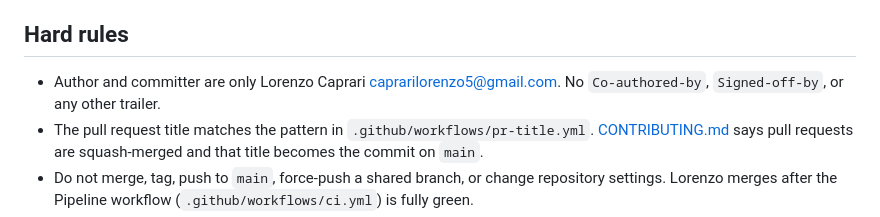
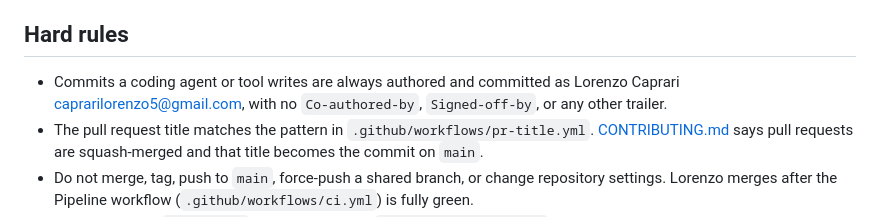
Before and after one commit to lorenzocaprari/nesso, a Markdown page: AGENTS.md, the part around the change. GitHub-like rendering.

```diff
--- a/AGENTS.md
+++ b/AGENTS.md
@@ -74,7 +74,7 @@ python3 scripts/bench-compare
 
 ## Hard rules
 
-- Author and committer are only Lorenzo Caprari <caprarilorenzo5@gmail.com>. No `Co-authored-by`, `Signed-off-by`, or any other trailer.
+- Commits a coding agent or tool writes are always authored and committed as Lorenzo Caprari <caprarilorenzo5@gmail.com>, with no `Co-authored-by`, `Signed-off-by`, or any other trailer.
 - The pull request title matches the pattern in `.github/workflows/pr-title.yml`. [CONTRIBUTING.md](CONTRIBUTING.md) says pull requests are squash-merged and that title becomes the commit on `main`.
 - Do not merge, tag, push to `main`, force-push a shared branch, or change repository settings. Lorenzo merges after the Pipeline workflow (`.github/workflows/ci.yml`) is fully green.
 - Never lower the `REQUIRED_*` coverage floors in `scripts/code-coverage`, not even to get CI green. If coverage falls below them, add tests. Read the numbers from that file so this doc does not go stale.
```
Also changed, not shown: CONTRIBUTING.md (+1 -1 lines).
